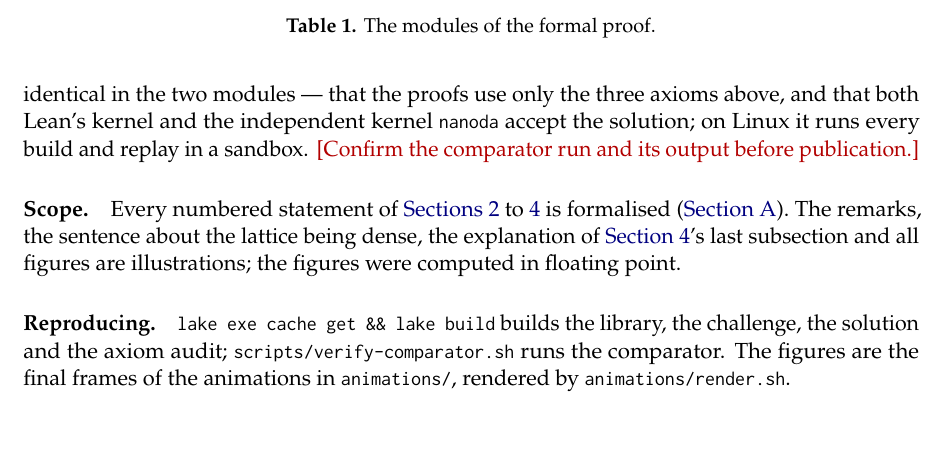
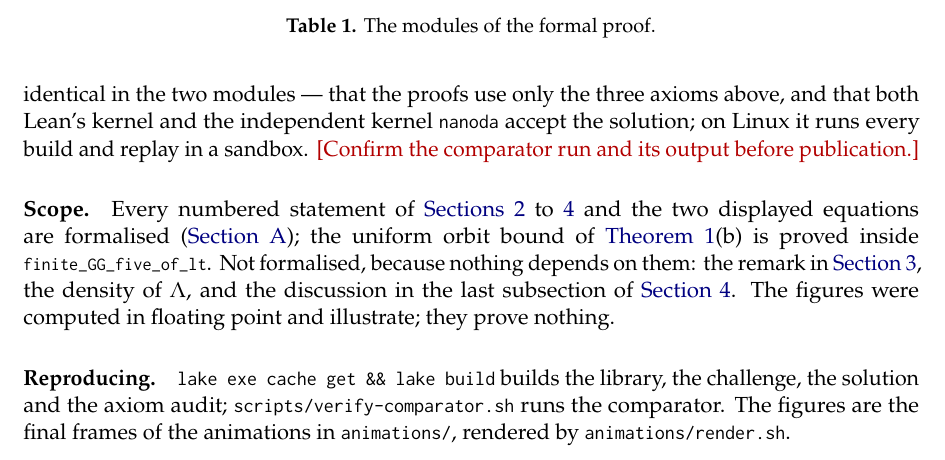
Before and after one commit to eric-vergo/critical-radius-five, a LaTeX paper (paper/main.tex): part of page 9 of 10, cut so that both start at the same text. Compiled offline with pdfLaTeX.

Commit message:
Paper: state the scope of the formalisation precisely
Co-Authored-By: Claude Opus 5.5 (1M context) <noreply@anthropic.com>
Claude-Session: https://claude.ai/code/session_01EPhsAFokZP987GdsQ5MsFq

```diff
--- a/paper/main.tex
+++ b/paper/main.tex
@@ -527,10 +527,11 @@ accept the solution; on Linux it runs every build and replay in a sandbox.
 \placeholder{Confirm the comparator run and its output before publication.}
 
 \paragraph{Scope.}
-Every numbered statement of \cref{sec:result,sec:upper,sec:lower} is formalised
-(\cref{app:lean}). The remarks, the sentence about the lattice being dense, the explanation of
-\cref{sec:lower}'s last subsection and all figures are illustrations; the figures were computed in
-floating point.
+Every numbered statement of \cref{sec:result,sec:upper,sec:lower} and the two displayed equations
+are formalised (\cref{app:lean}); the uniform orbit bound of \cref{thm:main}(b) is proved inside
+\leanname{finite\_GG\_five\_of\_lt}. Not formalised, because nothing depends on them: the remark
+in \cref{sec:upper}, the density of $\Lam$, and the discussion in the last subsection of
+\cref{sec:lower}. The figures were computed in floating point and illustrate; they prove nothing.
 
 \paragraph{Reproducing.}
 \texttt{lake exe cache get \&\& lake build} builds the library, the challenge, the solution and the
```
Also changed, not shown: paper/main.pdf.
